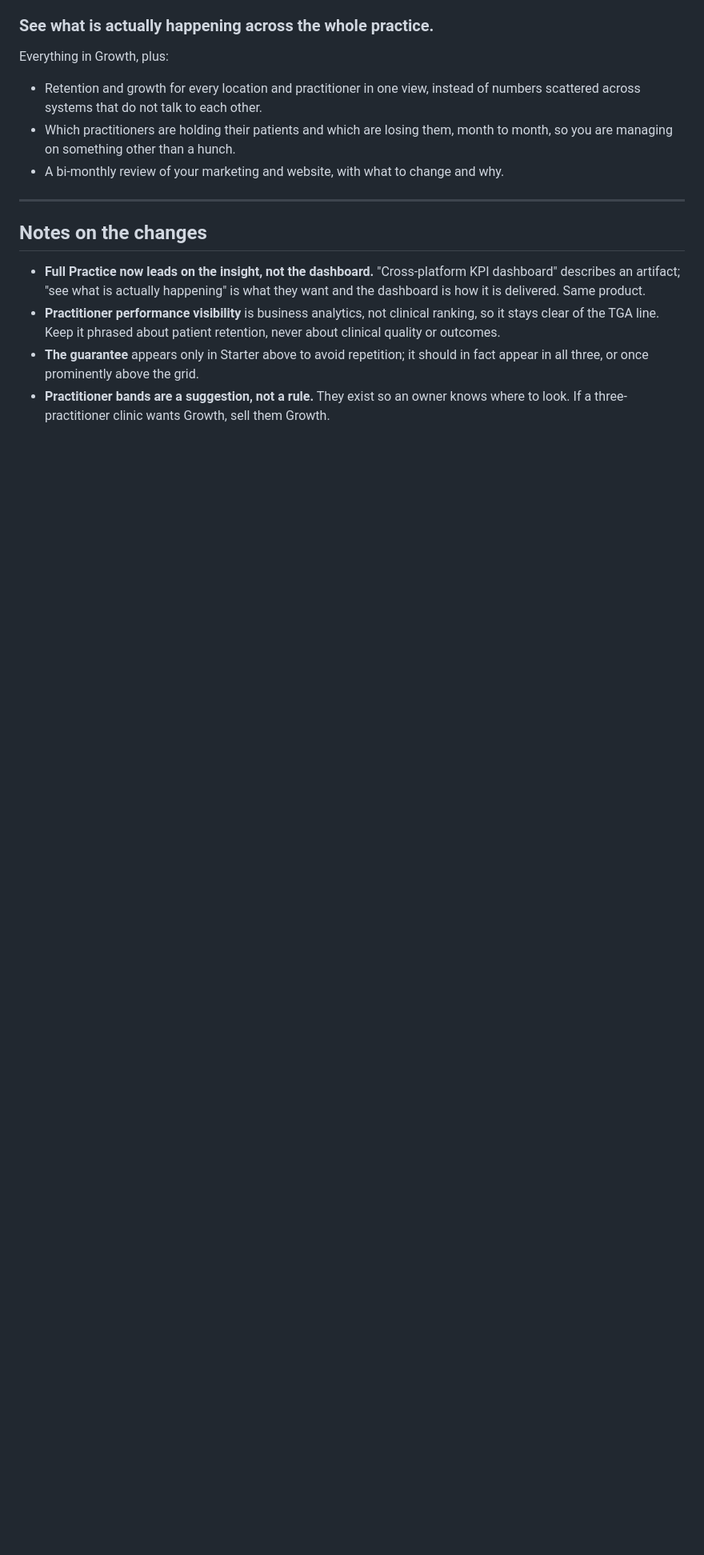
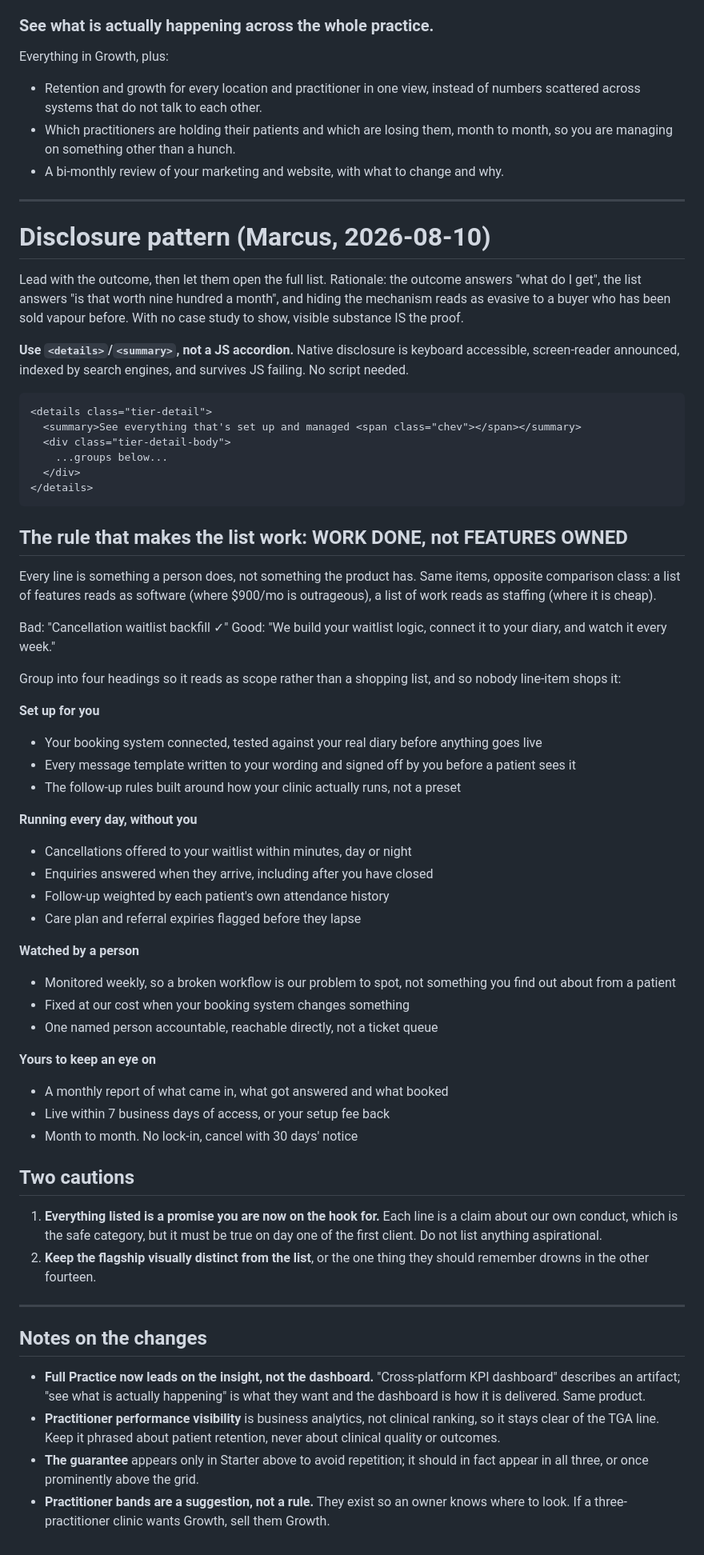
Before and after one commit to marcus32-arch/retainmore-site, a Markdown page: PRICING_COPY_PROPOSAL.md, the part around the change. Shown at 80% size. Rendered like a GitHub page; blank space fills up the shorter version.

Commit message:
Pricing proposal: add the disclosure pattern and the work-not-features rule
Co-Authored-By: Claude Fable 5 <noreply@anthropic.com>

````diff
--- a/PRICING_COPY_PROPOSAL.md
+++ b/PRICING_COPY_PROPOSAL.md
@@ -66,6 +66,73 @@ Everything in Growth, plus:
 
 ---
 
+# Disclosure pattern (Marcus, 2026-08-10)
+
+Lead with the outcome, then let them open the full list. Rationale: the outcome
+answers "what do I get", the list answers "is that worth nine hundred a month",
+and hiding the mechanism reads as evasive to a buyer who has been sold vapour
+before. With no case study to show, visible substance IS the proof.
+
+**Use `<details>`/`<summary>`, not a JS accordion.** Native disclosure is
+keyboard accessible, screen-reader announced, indexed by search engines, and
+survives JS failing. No script needed.
+
+```html
+<details class="tier-detail">
+  <summary>See everything that's set up and managed <span class="chev"></span></summary>
+  <div class="tier-detail-body">
+    ...groups below...
+  </div>
+</details>
+```
+
+## The rule that makes the list work: WORK DONE, not FEATURES OWNED
+
+Every line is something a person does, not something the product has. Same
+items, opposite comparison class: a list of features reads as software (where
+$900/mo is outrageous), a list of work reads as staffing (where it is cheap).
+
+Bad: "Cancellation waitlist backfill ✓"
+Good: "We build your waitlist logic, connect it to your diary, and watch it
+every week."
+
+Group into four headings so it reads as scope rather than a shopping list, and
+so nobody line-item shops it:
+
+**Set up for you**
+- Your booking system connected, tested against your real diary before anything
+  goes live
+- Every message template written to your wording and signed off by you before a
+  patient sees it
+- The follow-up rules built around how your clinic actually runs, not a preset
+
+**Running every day, without you**
+- Cancellations offered to your waitlist within minutes, day or night
+- Enquiries answered when they arrive, including after you have closed
+- Follow-up weighted by each patient's own attendance history
+- Care plan and referral expiries flagged before they lapse
+
+**Watched by a person**
+- Monitored weekly, so a broken workflow is our problem to spot, not something
+  you find out about from a patient
+- Fixed at our cost when your booking system changes something
+- One named person accountable, reachable directly, not a ticket queue
+
+**Yours to keep an eye on**
+- A monthly report of what came in, what got answered and what booked
+- Live within 7 business days of access, or your setup fee back
+- Month to month. No lock-in, cancel with 30 days' notice
+
+## Two cautions
+
+1. **Everything listed is a promise you are now on the hook for.** Each line is
+   a claim about our own conduct, which is the safe category, but it must be
+   true on day one of the first client. Do not list anything aspirational.
+2. **Keep the flagship visually distinct from the list**, or the one thing they
+   should remember drowns in the other fourteen.
+
+---
+
 ## Notes on the changes
 
 - **Full Practice now leads on the insight, not the dashboard.** "Cross-platform
````
